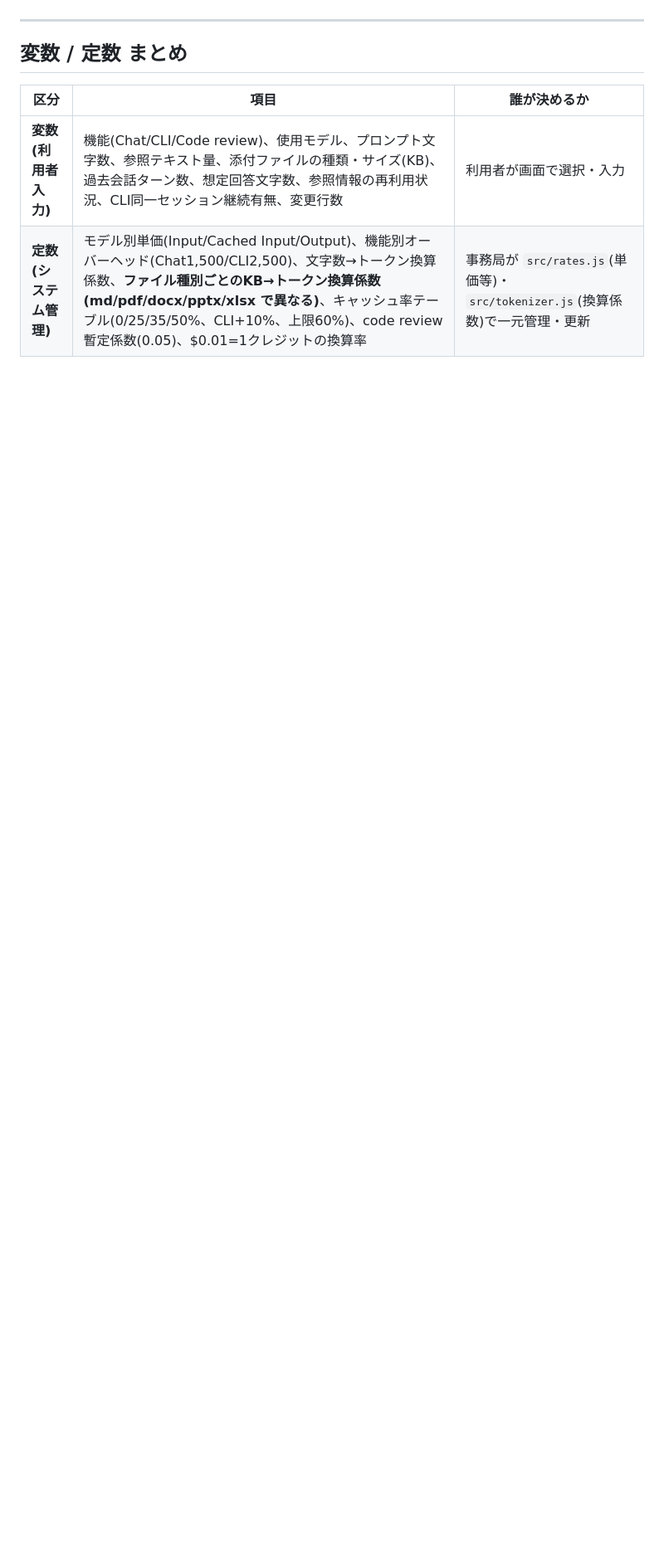
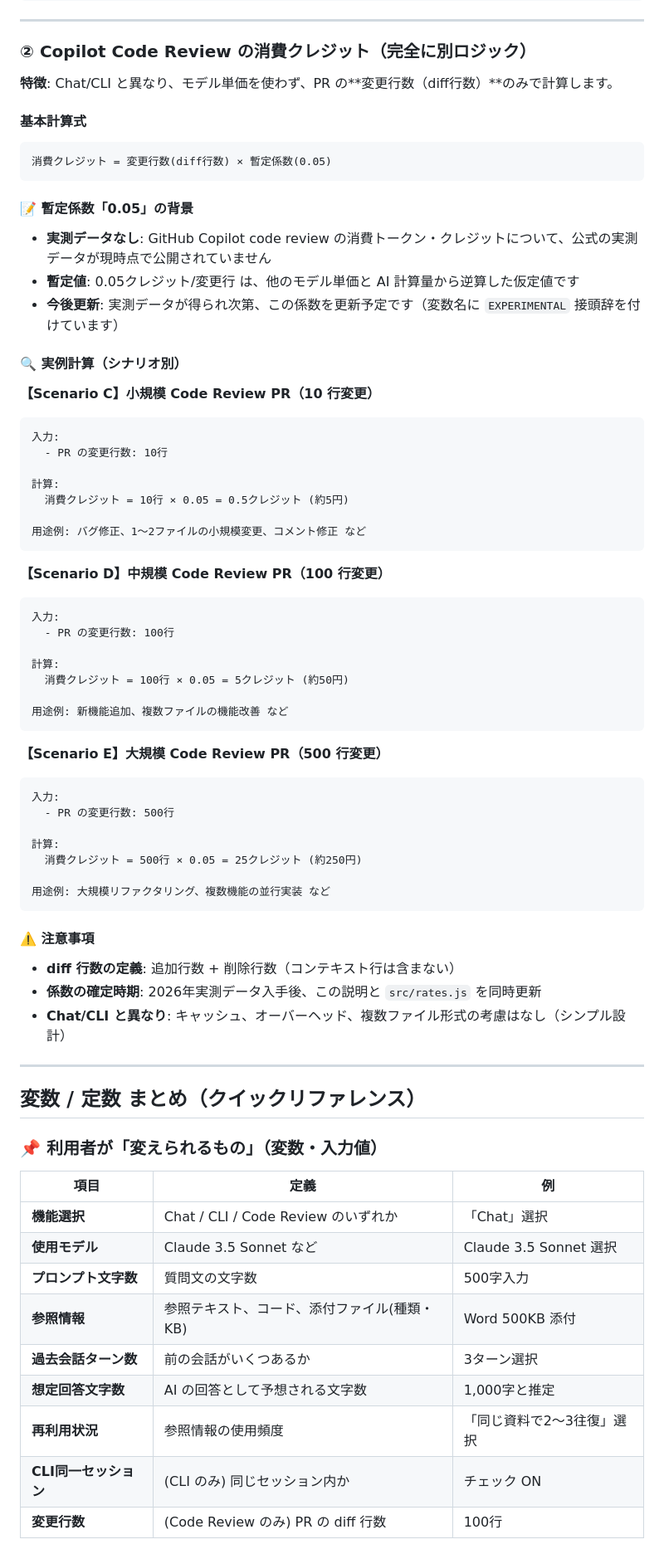
Before and after one commit to kawasakitkt-tech/credit-simulation, a Markdown page: docs/説明資料/計算ロジック説明.md, the part around one of its changes. Shown at 83% size. Drawn GitHub-style; blank space fills up the shorter version.

````diff
--- a/docs/説明資料/計算ロジック説明.md
+++ b/docs/説明資料/計算ロジック説明.md
@@ -107,10 +137,81 @@ Chat/CLIとは全く別ロジックで、モデル単価は使いません。
 
 ---
 
-## 変数 / 定数 まとめ
+### ② Copilot Code Review の消費クレジット（完全に別ロジック）
 
-| 区分 | 項目 | 誰が決めるか |
+**特徴**: Chat/CLI と異なり、モデル単価を使わず、PR の**変更行数（diff行数）**のみで計算します。
+
+#### 基本計算式
+
+```
+消費クレジット = 変更行数(diff行数) × 暫定係数(0.05)
+```
+
+#### 📝 暫定係数「0.05」の背景
+
+- **実測データなし**: GitHub Copilot code review の消費トークン・クレジットについて、公式の実測データが現時点で公開されていません
+- **暫定値**: 0.05クレジット/変更行 は、他のモデル単価と AI 計算量から逆算した仮定値です
+- **今後更新**: 実測データが得られ次第、この係数を更新予定です（変数名に `EXPERIMENTAL` 接頭辞を付けています）
+
+#### 🔍 実例計算（シナリオ別）
+
+**【Scenario C】小規模 Code Review PR（10 行変更）**
+
+```
+入力:
+  - PR の変更行数: 10行
+
+計算:
+  消費クレジット = 10行 × 0.05 = 0.5クレジット (約5円)
+
+用途例: バグ修正、1〜2ファイルの小規模変更、コメント修正 など
+```
+
+**【Scenario D】中規模 Code Review PR（100 行変更）**
+
+```
+入力:
+  - PR の変更行数: 100行
+
+計算:
+  消費クレジット = 100行 × 0.05 = 5クレジット (約50円)
+
+用途例: 新機能追加、複数ファイルの機能改善 など
+```
+
+**【Scenario E】大規模 Code Review PR（500 行変更）**
+
+```
+入力:
+  - PR の変更行数: 500行
+
+計算:
+  消費クレジット = 500行 × 0.05 = 25クレジット (約250円)
+
+用途例: 大規模リファクタリング、複数機能の並行実装 など
+```
+
+#### ⚠️ 注意事項
+
+- **diff 行数の定義**: 追加行数 + 削除行数（コンテキスト行は含まない）
+- **係数の確定時期**: 2026年実測データ入手後、この説明と `src/rates.js` を同時更新
+- **Chat/CLI と異なり**: キャッシュ、オーバーヘッド、複数ファイル形式の考慮はなし（シンプル設計）
+
+---
+
+## 変数 / 定数 まとめ（クイックリファレンス）
+
+### 📌 利用者が「変えられるもの」（変数・入力値）
+
+| 項目 | 定義 | 例 |
 |---|---|---|
-| **変数(利用者入力)** | 機能(Chat/CLI/Code review)、使用モデル、プロンプト文字数、参照テキスト量、添付ファイルの種類・サイズ(KB)、過去会話ターン数、想定回答文字数、参照情報の再利用状況、CLI同一セッション継続有無、変更行数 | 利用者が画面で選択・入力 |
-| **定数(システム管理)** | モデル別単価(Input/Cached Input/Output)、機能別オーバーヘッド(Chat1,500/CLI2,500)、文字数→トークン換算係数、**ファイル種別ごとのKB→トークン換算係数(md/pdf/docx/pptx/xlsx で異なる)**、キャッシュ率テーブル(0/25/35/50%、CLI+10%、上限60%)、code review暫定係数(0.05)、$0.01=1クレジットの換算率 | 事務局が `src/rates.js`(単価等)・`src/tokenizer.js`(換算係数)で一元管理・更新 |
+| **機能選択** | Chat / CLI / Code Review のいずれか | 「Chat」選択 |
+| **使用モデル** | Claude 3.5 Sonnet など | Claude 3.5 Sonnet 選択 |
+| **プロンプト文字数** | 質問文の文字数 | 500字入力 |
+| **参照情報** | 参照テキスト、コード、添付ファイル(種類・KB) | Word 500KB 添付 |
+| **過去会話ターン数** | 前の会話がいくつあるか | 3ターン選択 |
+| **想定回答文字数** | AI の回答として予想される文字数 | 1,000字と推定 |
+| **再利用状況** | 参照情報の使用頻度 | 「同じ資料で2〜3往復」選択 |
+| **CLI同一セッション** | (CLI のみ) 同じセッション内か | チェック ON |
+| **変更行数** | (Code Review のみ) PR の diff 行数 | 100行 |
 
````
Also changed, not shown: other parts of docs/説明資料/計算ロジック説明.md (+121 -74 lines).
